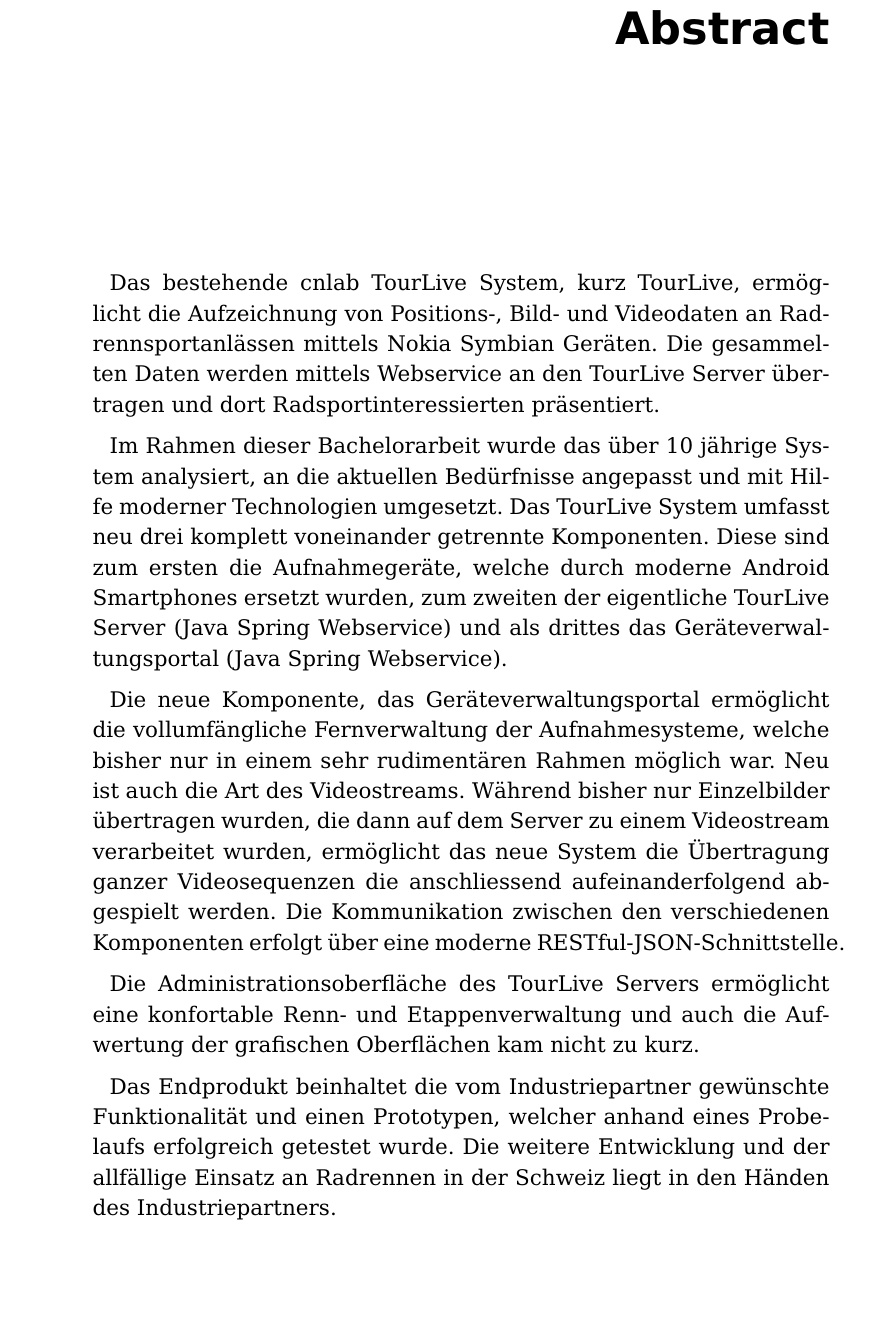
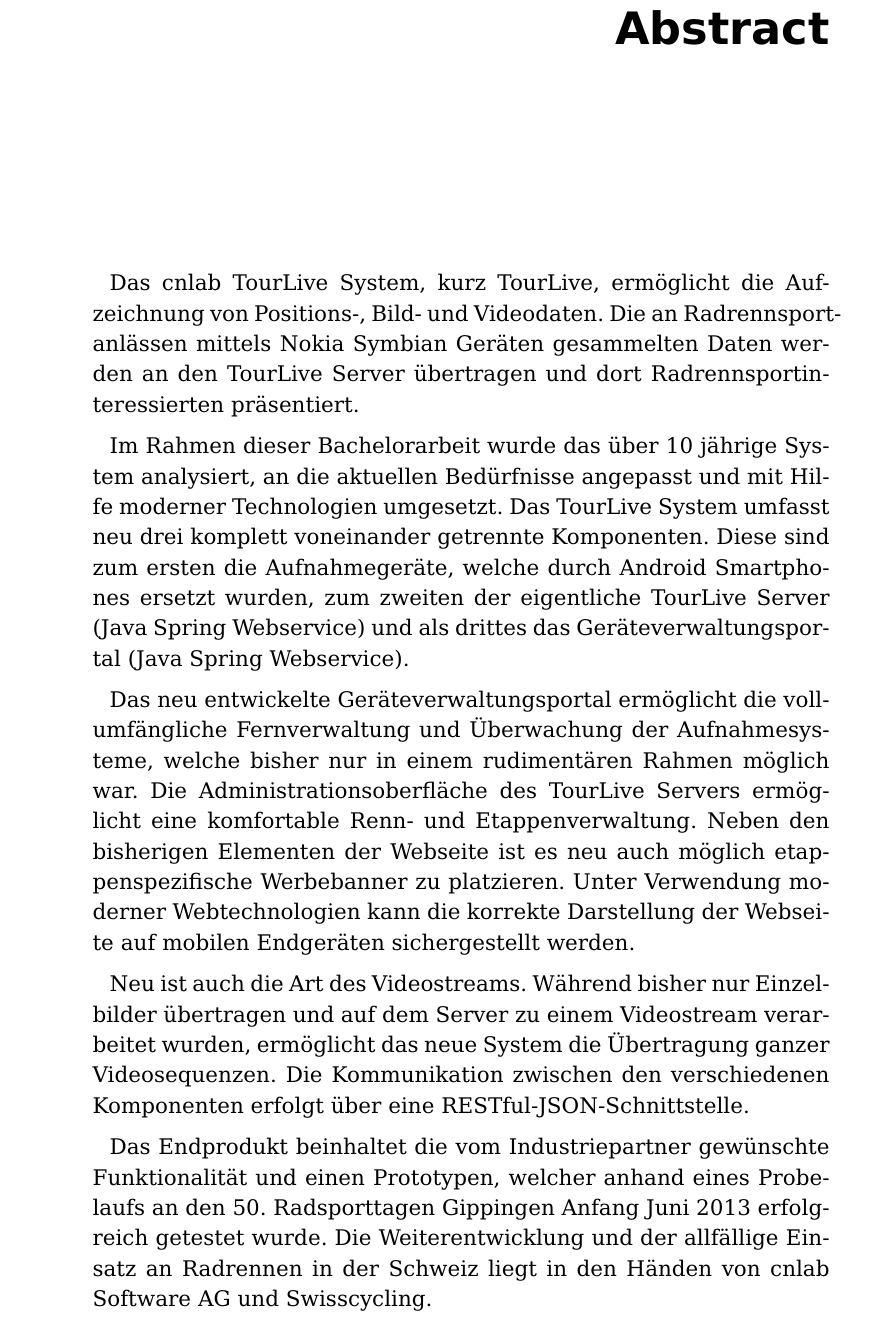
Before and after one commit to fbentele/TourLiveDoku, a LaTeX thesis (main.tex, which reads chapter/02abstract.tex): part of page 2 of 68, cut so that both start at the same text, the shorter picture padded with empty space. Compiled offline with pdfLaTeX.

Commit message:
Abstract refactoring

```diff
--- a/chapter/02abstract.tex
+++ b/chapter/02abstract.tex
@@ -1,17 +1,17 @@
 \chapter*{Abstract}
-Das bestehende cnlab TourLive System, kurz TourLive, ermöglicht die Aufzeichnung von Positions-, Bild- und Videodaten an Radrennsportanlässen mittels Nokia Symbian Geräten. Die gesammelten Daten werden mittels Webservice an den TourLive Server übertragen und dort Radsportinteressierten präsentiert.
+Das cnlab TourLive System, kurz TourLive, ermöglicht die Aufzeichnung von Positions-, Bild- und Videodaten. Die an Radrennsportanlässen mittels Nokia Symbian Geräten gesammelten Daten werden an den TourLive Server übertragen und dort Radrennsportinteressierten präsentiert.
 
 %Um den aktuellen Stand von Radrennen zu erfassen und diese Daten zu veröffentlichen, konnte bisher das TourLive System von der cnlab AG eingesetzt werden.
 
 %Nokia Handys wurden in Begleitfahrzeugen an der Frontscheibe eingebaut und haben die aktuelle Position sowie Bilder aufgenommen. Diese Daten wurden dann an den TourLive Server geschickt, welcher die Informationen verarbeitet und als Webseite für Radsport interessierte präsentiert.
 
-Im Rahmen dieser Bachelorarbeit wurde das über 10 jährige System analysiert, an die aktuellen Bedürfnisse angepasst und mit Hilfe moderner Technologien umgesetzt. Das TourLive System umfasst neu drei komplett voneinander getrennte Komponenten. Diese sind zum ersten die Aufnahmegeräte, welche durch moderne Android Smartphones ersetzt wurden, zum zweiten der eigentliche TourLive Server (Java Spring Webservice) und als drittes das Geräteverwaltungsportal (Java Spring Webservice).
+Im Rahmen dieser Bachelorarbeit wurde das über 10 jährige System analysiert, an die aktuellen Bedürfnisse angepasst und mit Hilfe moderner Technologien umgesetzt. Das TourLive System umfasst neu drei komplett voneinander getrennte Komponenten. Diese sind zum ersten die Aufnahmegeräte, welche durch Android Smartphones ersetzt wurden, zum zweiten der eigentliche TourLive Server (Java Spring Webservice) und als drittes das Geräteverwaltungsportal (Java Spring Webservice).
 
 
-Die neue Komponente, das Geräteverwaltungsportal ermöglicht die vollumfängliche Fernverwaltung der Aufnahmesysteme, welche bisher nur in einem sehr rudimentären Rahmen möglich war. Neu ist auch die Art des Videostreams. Während bisher nur Einzelbilder übertragen wurden, die dann auf dem Server zu einem Videostream verarbeitet wurden, ermöglicht das neue System die Übertragung ganzer Videosequenzen die anschliessend aufeinanderfolgend abgespielt werden. Die Kommunikation zwischen den verschiedenen Komponenten erfolgt über eine moderne RESTful-JSON-Schnittstelle.
+Das neu entwickelte Geräteverwaltungsportal ermöglicht die vollumfängliche Fernverwaltung und Überwachung der Aufnahmesysteme, welche bisher nur in einem rudimentären Rahmen möglich war. Die Administrationsoberfläche des TourLive Servers ermöglicht eine komfortable Renn- und Etappenverwaltung. Neben den bisherigen Elementen der Webseite ist es neu auch möglich etappenspezifische Werbebanner zu platzieren. Unter Verwendung moderner Webtechnologien kann die korrekte  Darstellung der Webseite auf mobilen Endgeräten sichergestellt werden.
 
 
-Die Administrationsoberfläche des TourLive Servers ermöglicht eine konfortable Renn- und Etappenverwaltung und auch die  Aufwertung der grafischen Oberflächen kam nicht zu kurz.
+Neu ist auch die Art des Videostreams. Während bisher nur Einzelbilder übertragen und auf dem Server zu einem Videostream verarbeitet wurden, ermöglicht das neue System die Übertragung ganzer Videosequenzen. Die Kommunikation zwischen den verschiedenen Komponenten erfolgt über eine  RESTful-JSON-Schnittstelle.
 
 
-Das Endprodukt beinhaltet die vom Industriepartner gewünschte Funktionalität und einen Prototypen, welcher anhand eines Probelaufs erfolgreich getestet wurde. Die weitere Entwicklung und der allfällige Einsatz an Radrennen in der Schweiz liegt in den Händen des Industriepartners.
+Das Endprodukt beinhaltet die vom Industriepartner gewünschte Funktionalität und einen Prototypen, welcher anhand eines Probelaufs an den 50. Radsporttagen Gippingen Anfang Juni 2013 erfolgreich getestet wurde. Die Weiterentwicklung und der allfällige Einsatz an Radrennen in der Schweiz liegt in den Händen  von cnlab Software AG und Swisscycling.
```
